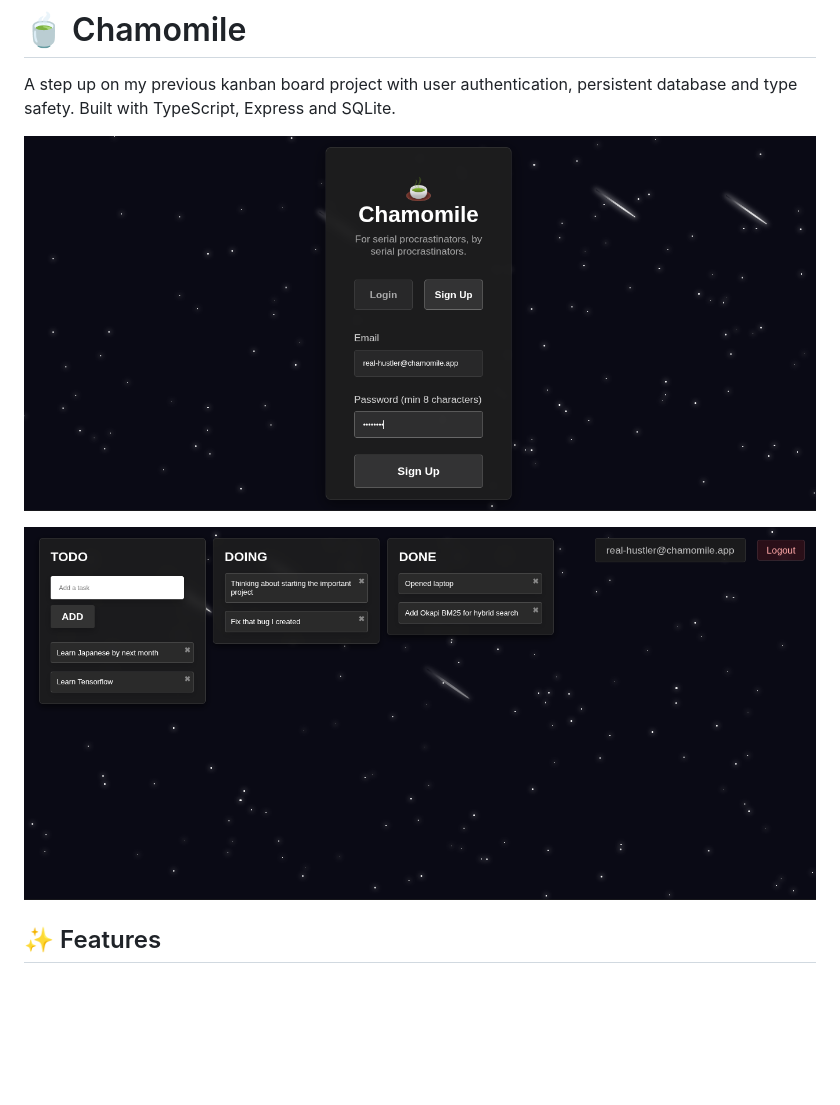
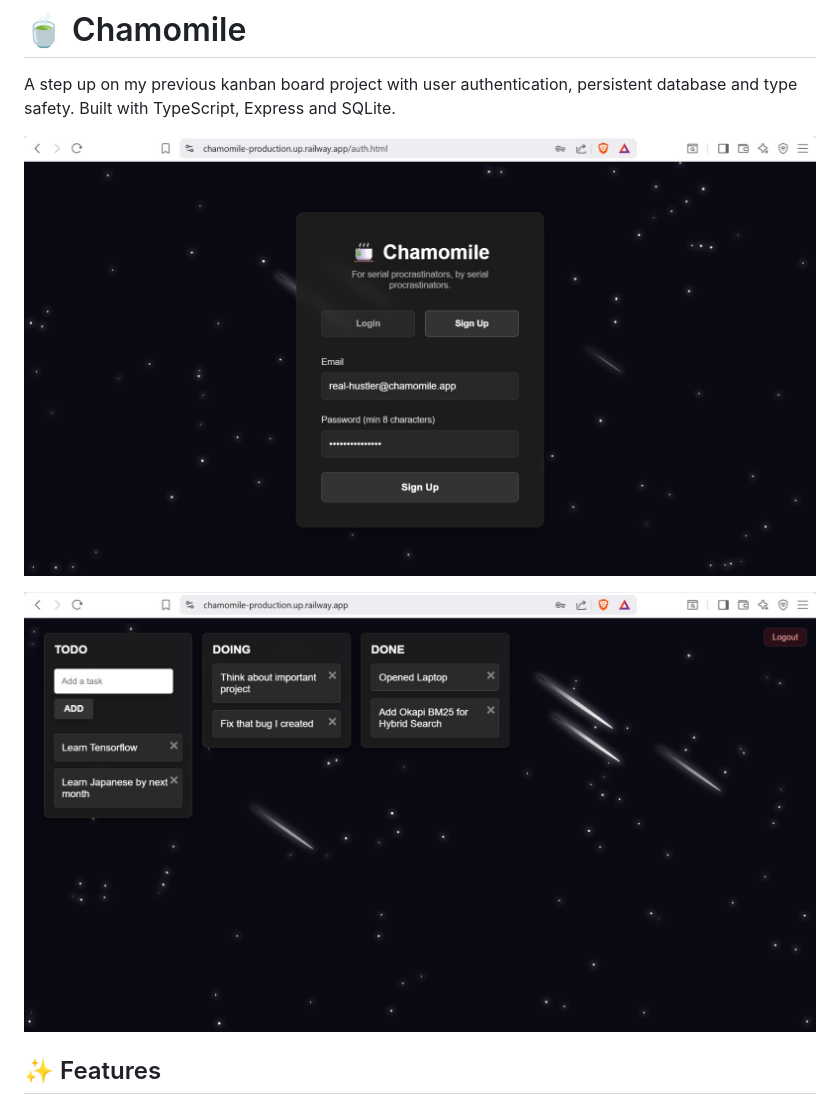
Before and after one commit to TDJR007/Chamomile, a Markdown page: README.md, the part around the change. Rendered like a GitHub page; pictures changed too: outputs/login-screen.jpeg (added), outputs/login-screen.png (deleted), outputs/main-page.jpeg (added); blank space fills up the shorter version.

Commit message:
nicer size screen pics

```diff
--- a/README.md
+++ b/README.md
@@ -2,9 +2,9 @@
 
 A step up on my previous kanban board project with user authentication, persistent database and type safety. Built with TypeScript, Express and SQLite.
 
-![Chamomile Login](outputs/login-screen.png)
+![Chamomile Login](outputs/login-screen.jpeg)
 
-![Chamomile App](outputs/main-page.png)
+![Chamomile App](outputs/main-page.jpeg)
 
 ## ✨ Features
 
```
